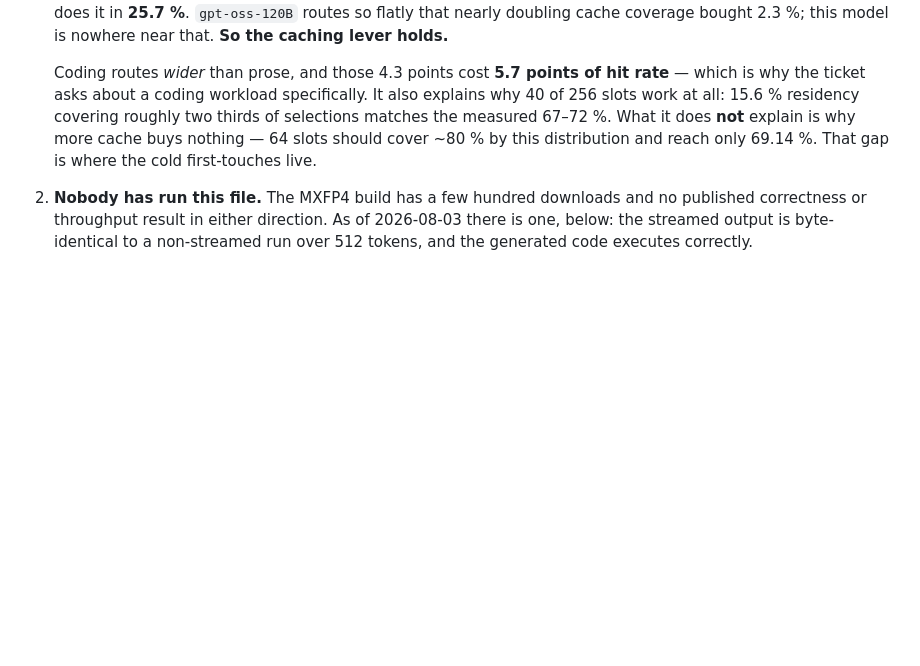
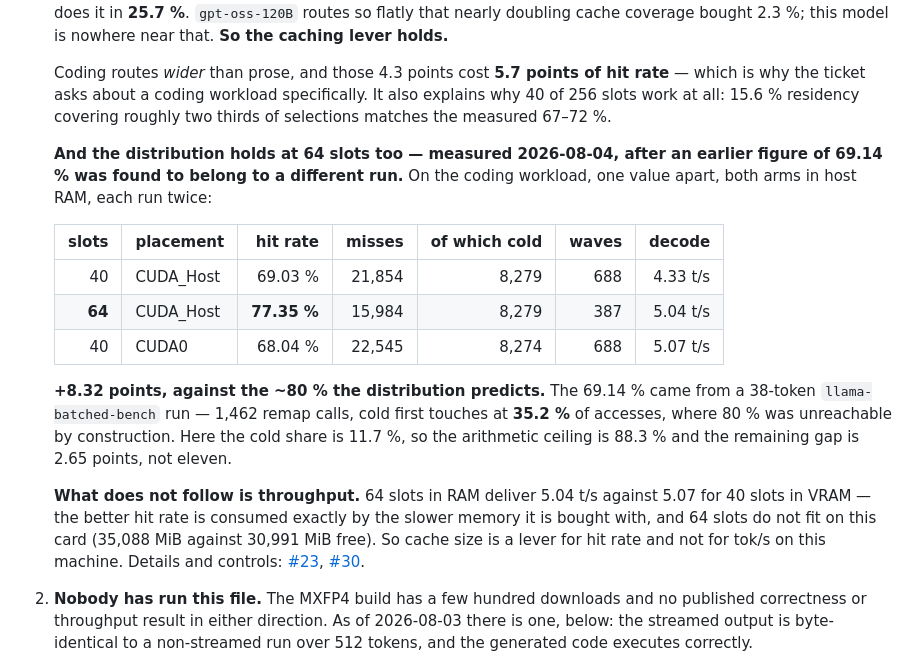
Before and after one commit to birhantprkc/Crow, a Markdown page: README.md, the part around the change. GitHub-like rendering; blank space fills up the shorter version.

Commit message:
README: 64 slots reach 77.35 % on the coding workload, not 69.14 %
The figure on record came from a 38-token batched-bench run (1,462 remap
calls, 35.2 % cold first touches) while the ~80 % prediction came from the
256-token coding run (11,008 calls, 11.7 % cold). Compared on equal ground
the gap is 2.65 points, not eleven.

Measured 2026-08-04, five runs, one value apart, both comparison arms in host
RAM, each run twice. Controls: the cache switch rejects an invalid value
before the model loads, alloc_bufs names the placement in clear text, and
remap calls stay character-identical across all arms.

Throughput does not follow the hit rate: 64 slots in RAM give 5.04 t/s
against 5.07 for 40 slots in VRAM, and 64 slots do not fit on this card.

Co-Authored-By: Claude Opus 5 <noreply@anthropic.com>

```diff
--- a/README.md
+++ b/README.md
@@ -207,8 +207,28 @@ What remains genuinely open:
    Coding routes *wider* than prose, and those 4.3 points cost **5.7 points of hit rate** — which is
    why the ticket asks about a coding workload specifically. It also explains why 40 of 256 slots
    work at all: 15.6 % residency covering roughly two thirds of selections matches the measured
-   67–72 %. What it does **not** explain is why more cache buys nothing — 64 slots should cover
-   ~80 % by this distribution and reach only 69.14 %. That gap is where the cold first-touches live.
+   67–72 %.
+
+   **And the distribution holds at 64 slots too — measured 2026-08-04, after an earlier figure of
+   69.14 % was found to belong to a different run.** On the coding workload, one value apart, both
+   arms in host RAM, each run twice:
+
+   | slots | placement | hit rate | misses | of which cold | waves | decode |
+   |---:|---|---:|---:|---:|---:|---:|
+   | 40 | CUDA_Host | 69.03 % | 21,854 | 8,279 | 688 | 4.33 t/s |
+   | **64** | CUDA_Host | **77.35 %** | 15,984 | 8,279 | 387 | 5.04 t/s |
+   | 40 | CUDA0 | 68.04 % | 22,545 | 8,274 | 688 | 5.07 t/s |
+
+   **+8.32 points, against the ~80 % the distribution predicts.** The 69.14 % came from a 38-token
+   `llama-batched-bench` run — 1,462 remap calls, cold first touches at **35.2 %** of accesses,
+   where 80 % was unreachable by construction. Here the cold share is 11.7 %, so the arithmetic
+   ceiling is 88.3 % and the remaining gap is 2.65 points, not eleven.
+
+   **What does not follow is throughput.** 64 slots in RAM deliver 5.04 t/s against 5.07 for 40
+   slots in VRAM — the better hit rate is consumed exactly by the slower memory it is bought with,
+   and 64 slots do not fit on this card (35,088 MiB against 30,991 MiB free). So cache size is a
+   lever for hit rate and not for tok/s on this machine. Details and controls:
+   [#23](https://github.com/nibor1896/Crow/issues/23), [#30](https://github.com/nibor1896/Crow/issues/30).
 2. **Nobody has run this file.** The MXFP4 build has a few hundred downloads and no published
    correctness or throughput result in either direction. As of 2026-08-03 there is one, below: the
    streamed output is byte-identical to a non-streamed run over 512 tokens, and the generated code
```
